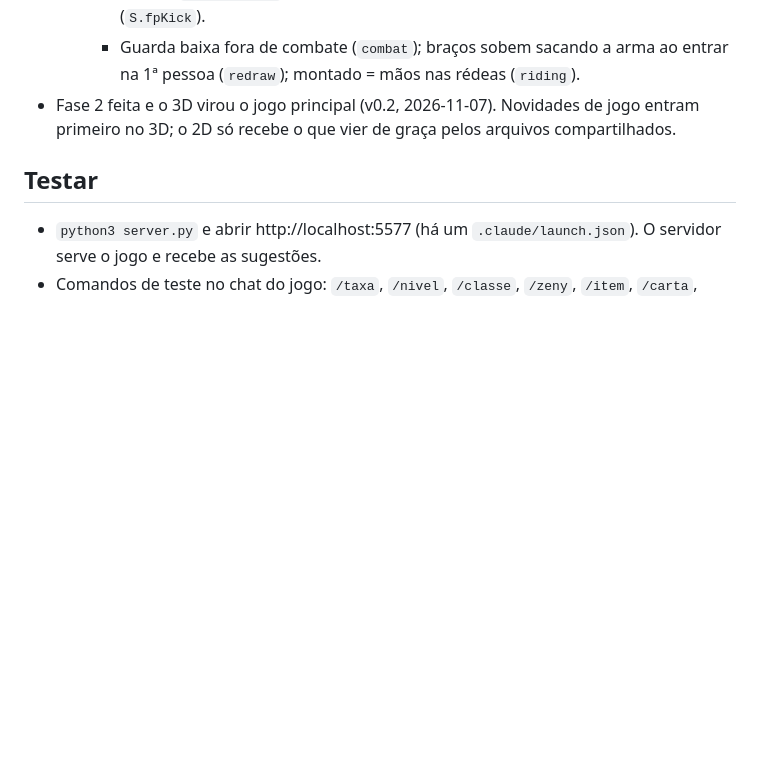
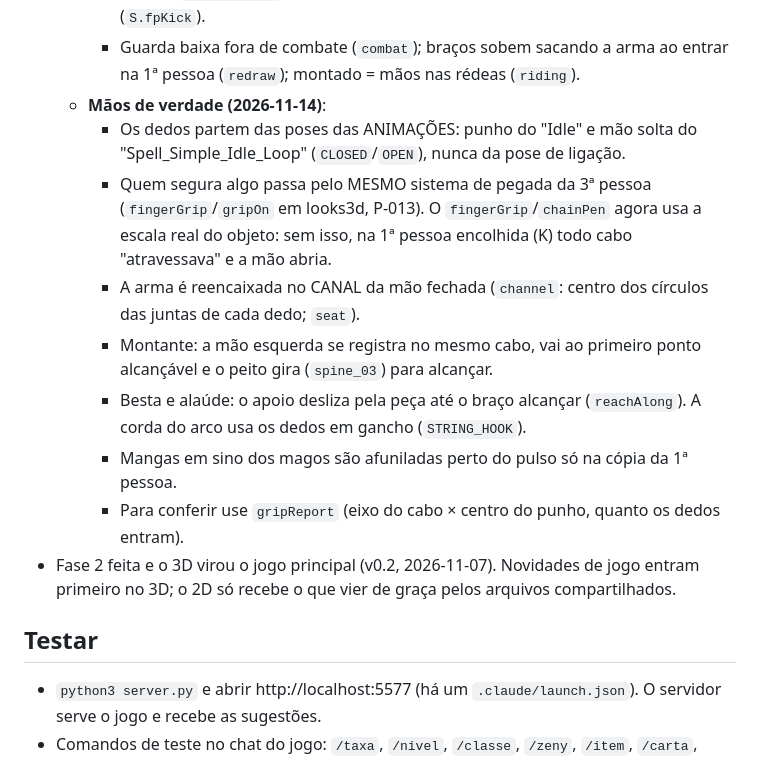
Before and after one commit to filosofiaempreendedora00/endless-game, a Markdown page: CLAUDE.md, the part around the change. Rendered like a GitHub page; blank space fills up the shorter version.

```diff
--- a/CLAUDE.md
+++ b/CLAUDE.md
@@ -114,6 +114,14 @@ Quando ele pedir para aplicar as sugestões:
     - Rastro do golpe: fita aditiva perto da ponta da lâmina, só durante o corte das armas de corpo a corpo.
     - Tranco: `fpv.impact()` no acerto corpo a corpo, mais um pequeno coice da câmera (`S.fpKick`).
     - Guarda baixa fora de combate (`combat`); braços sobem sacando a arma ao entrar na 1ª pessoa (`redraw`); montado = mãos nas rédeas (`riding`).
+  - **Mãos de verdade (2026-11-14)**:
+    - Os dedos partem das poses das ANIMAÇÕES: punho do "Idle" e mão solta do "Spell_Simple_Idle_Loop" (`CLOSED`/`OPEN`), nunca da pose de ligação.
+    - Quem segura algo passa pelo MESMO sistema de pegada da 3ª pessoa (`fingerGrip`/`gripOn` em looks3d, P-013). O `fingerGrip`/`chainPen` agora usa a escala real do objeto: sem isso, na 1ª pessoa encolhida (K) todo cabo "atravessava" e a mão abria.
+    - A arma é reencaixada no CANAL da mão fechada (`channel`: centro dos círculos das juntas de cada dedo; `seat`).
+    - Montante: a mão esquerda se registra no mesmo cabo, vai ao primeiro ponto alcançável e o peito gira (`spine_03`) para alcançar.
+    - Besta e alaúde: o apoio desliza pela peça até o braço alcançar (`reachAlong`). A corda do arco usa os dedos em gancho (`STRING_HOOK`).
+    - Mangas em sino dos magos são afuniladas perto do pulso só na cópia da 1ª pessoa.
+    - Para conferir use `gripReport` (eixo do cabo × centro do punho, quanto os dedos entram).
 - Fase 2 feita e o 3D virou o jogo principal (v0.2, 2026-11-07). Novidades de jogo entram primeiro no 3D; o 2D só recebe o que vier de graça pelos arquivos compartilhados.
 
 ## Testar
```
Also changed, not shown: feedback/primeira-pessoa-maos.jpg (added), 3 other files.
